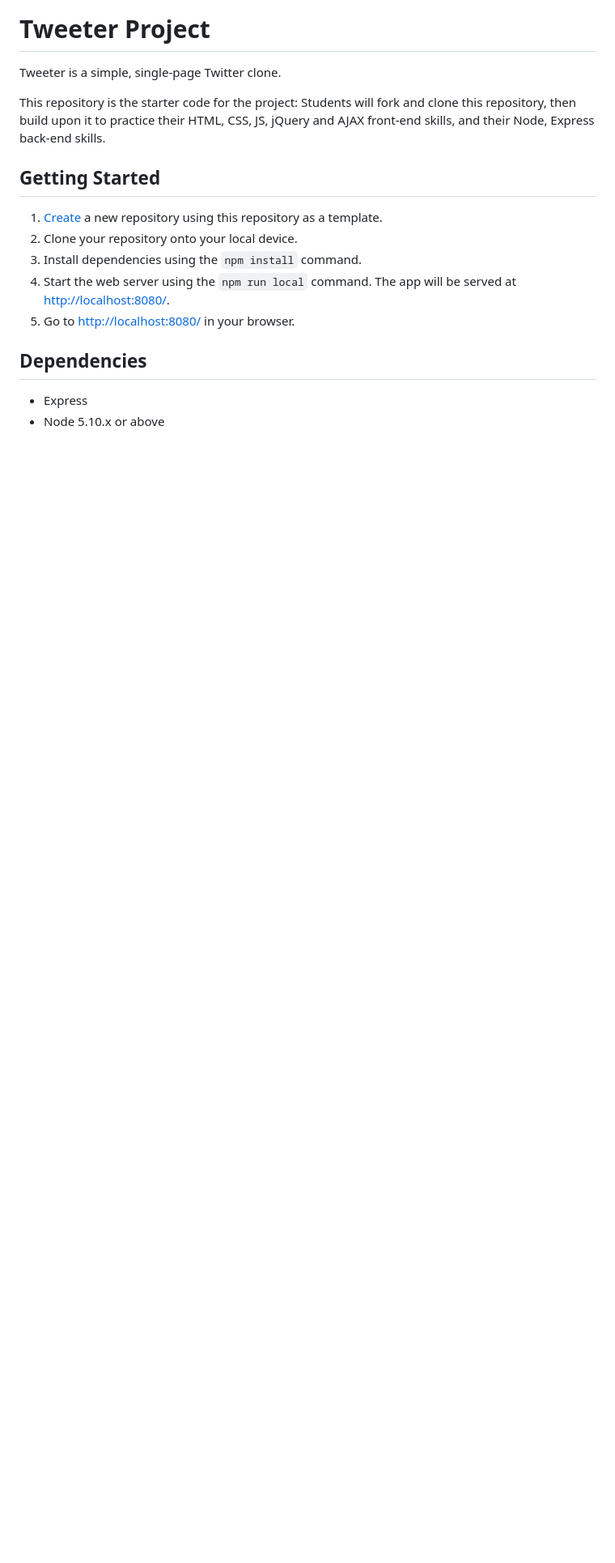
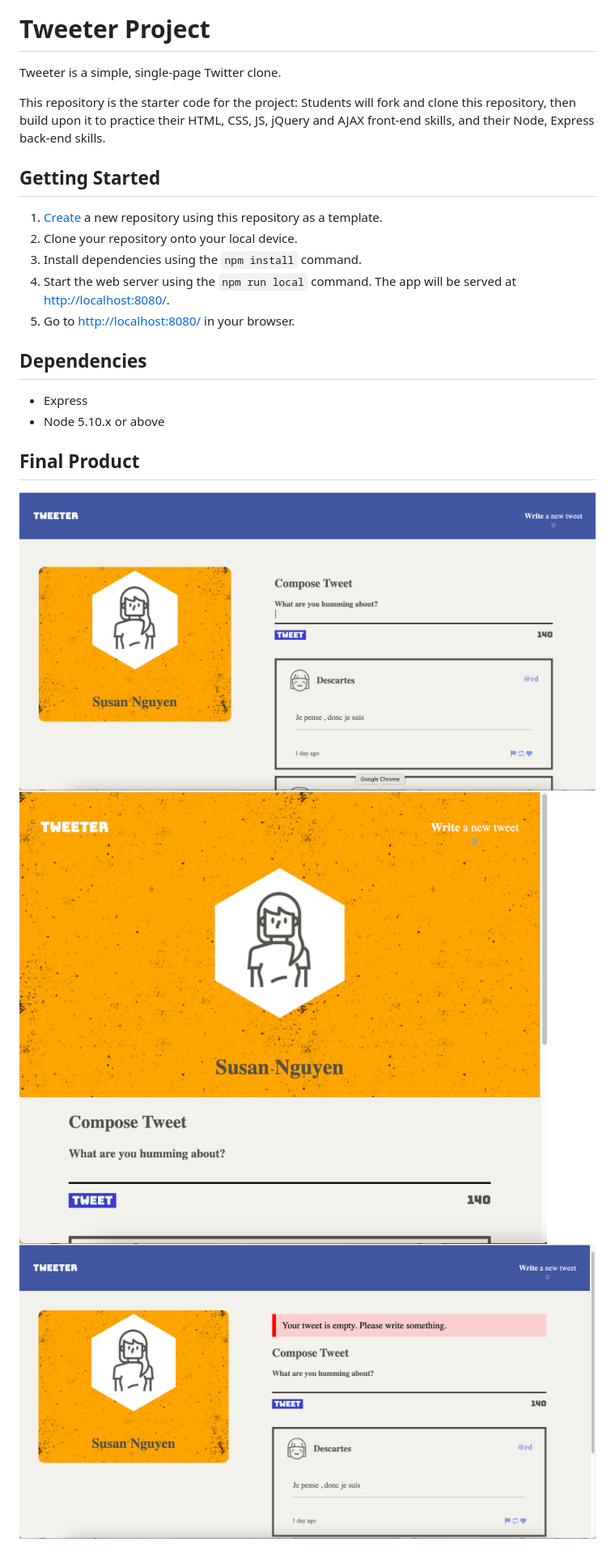
Before and after one commit to Hungle2911/tweeter, a Markdown page: README.md, the part around the change. Shown: that part at 81% size. Drawn GitHub-style; pictures changed too: docs/desktop-tweeter.png (added), docs/mobile-tweeter.png (added), docs/tweeter-error.png (added); blank space fills up the shorter version.

Commit message:
docs: update README.md with screenshots of the latest version

```diff
--- a/README.md
+++ b/README.md
@@ -16,3 +16,9 @@ This repository is the starter code for the project: Students will fork and clon
 
 - Express
 - Node 5.10.x or above
+
+## Final Product
+
+!["Tweeter's desktop layout"](./docs/desktop-tweeter.png)
+!["Tweeter's mobile layout"](./docs/mobile-tweeter.png)
+!["Tweeter's error display when characters doesn't satisfy the limit"](./docs/tweeter-error.png)
```
Also changed, not shown: 1 other file.
